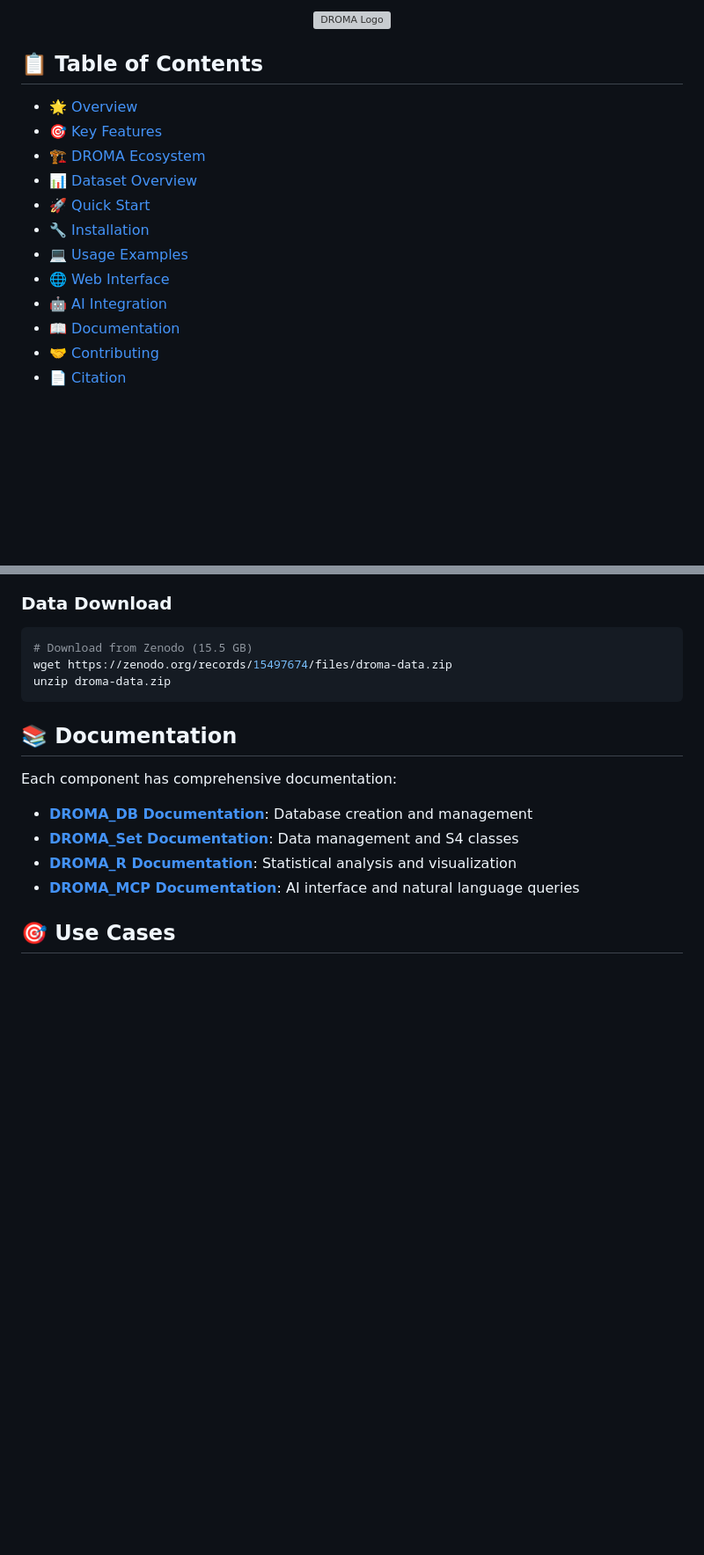
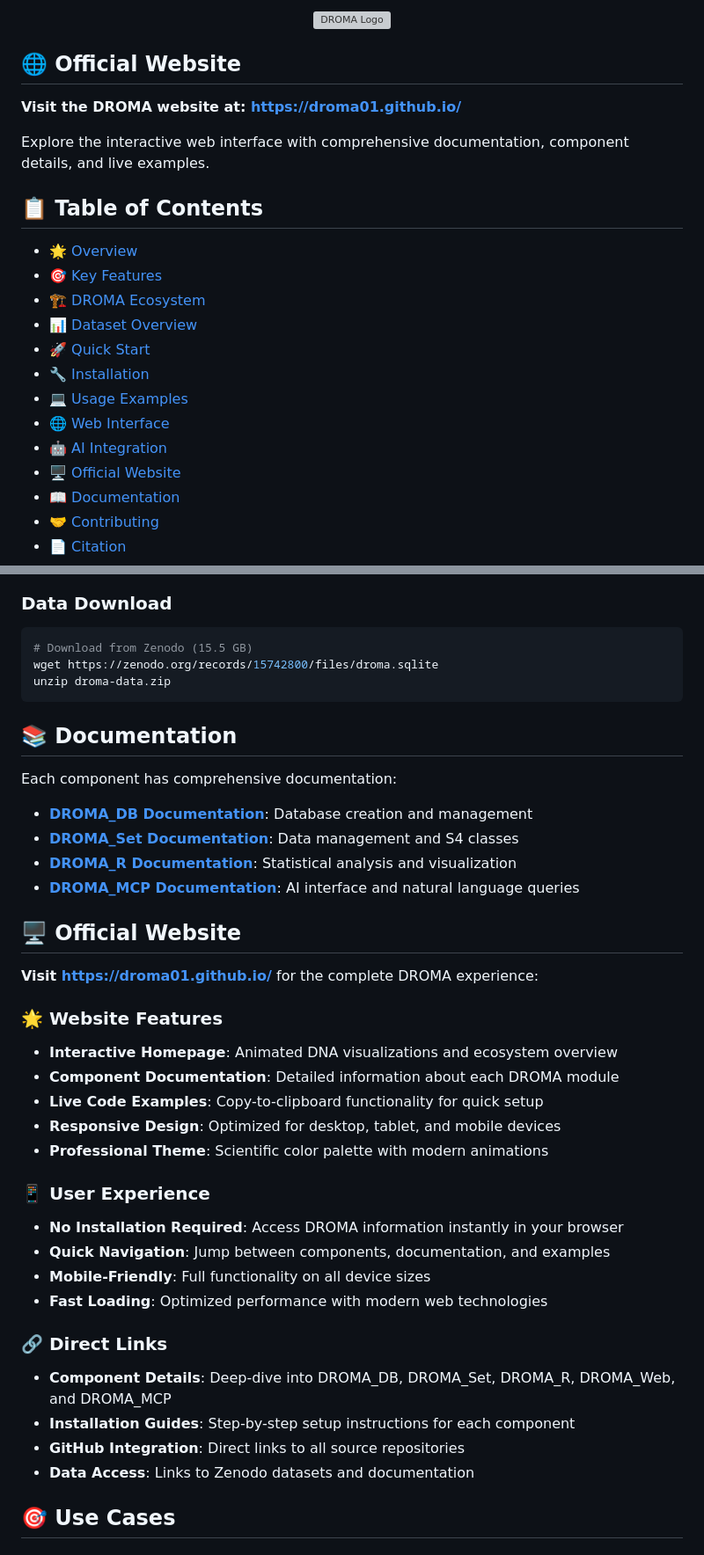
Before and after one commit to DROMA01/DROMA, a Markdown page: README.md, 2 parts joined by grey strips. Shown at 88% size. Rendered like a GitHub page; blank space fills up the shorter version; grey boxes are pictures that could not be loaded.

````diff
--- a/README.md
+++ b/README.md
@@ -10,6 +11,11 @@
 <div align="center">
   <img src="https://github.com/user-attachments/assets/000473aa-7869-41c8-9352-e8481ba922fa" alt="DROMA Logo" width="400"/>
 </div>
+
+## 🌐 Official Website
+**Visit the DROMA website at: [https://droma01.github.io/](https://droma01.github.io/)**
+
+Explore the interactive web interface with comprehensive documentation, component details, and live examples.
 
 ## 📋 Table of Contents
 - [🌟 Overview](#-overview)
@@ -21,6 +27,7 @@
 - [💻 Usage Examples](#-usage-examples)
 - [🌐 Web Interface](#-web-interface)
 - [🤖 AI Integration](#-ai-integration)
+- [🖥️ Official Website](#️-official-website)
 - [📖 Documentation](#-documentation)
 - [🤝 Contributing](#-contributing)
 - [📄 Citation](#-citation)
@@ -197,7 +204,7 @@ pip install droma-mcp
 ### Data Download
 ```bash
 # Download from Zenodo (15.5 GB)
-wget https://zenodo.org/records/15497674/files/droma-data.zip
+wget https://zenodo.org/records/15742800/files/droma.sqlite
 unzip droma-data.zip
 ```
 
@@ -209,6 +216,29 @@ Each component has comprehensive documentation:
 - **[DROMA_Set Documentation](https://github.com/mugpeng/DROMA_Set#readme)**: Data management and S4 classes
 - **[DROMA_R Documentation](https://github.com/mugpeng/DROMA_R#readme)**: Statistical analysis and visualization
 - **[DROMA_MCP Documentation](https://github.com/mugpeng/DROMA_MCP#readme)**: AI interface and natural language queries
+
+## 🖥️ Official Website
+
+**Visit [https://droma01.github.io/](https://droma01.github.io/)** for the complete DROMA experience:
+
+### 🌟 Website Features
+- **Interactive Homepage**: Animated DNA visualizations and ecosystem overview
+- **Component Documentation**: Detailed information about each DROMA module
+- **Live Code Examples**: Copy-to-clipboard functionality for quick setup
+- **Responsive Design**: Optimized for desktop, tablet, and mobile devices
+- **Professional Theme**: Scientific color palette with modern animations
+
+### 📱 User Experience
+- **No Installation Required**: Access DROMA information instantly in your browser
+- **Quick Navigation**: Jump between components, documentation, and examples
+- **Mobile-Friendly**: Full functionality on all device sizes
+- **Fast Loading**: Optimized performance with modern web technologies
+
+### 🔗 Direct Links
+- **Component Details**: Deep-dive into DROMA_DB, DROMA_Set, DROMA_R, DROMA_Web, and DROMA_MCP
+- **Installation Guides**: Step-by-step setup instructions for each component
+- **GitHub Integration**: Direct links to all source repositories
+- **Data Access**: Links to Zenodo datasets and documentation
 
 ## 🎯 Use Cases
 
````
Also changed, not shown: other parts of README.md (+6 -5 lines), README_CN.md (+10 -4 lines), memory.md (added, +155 -0 lines).
